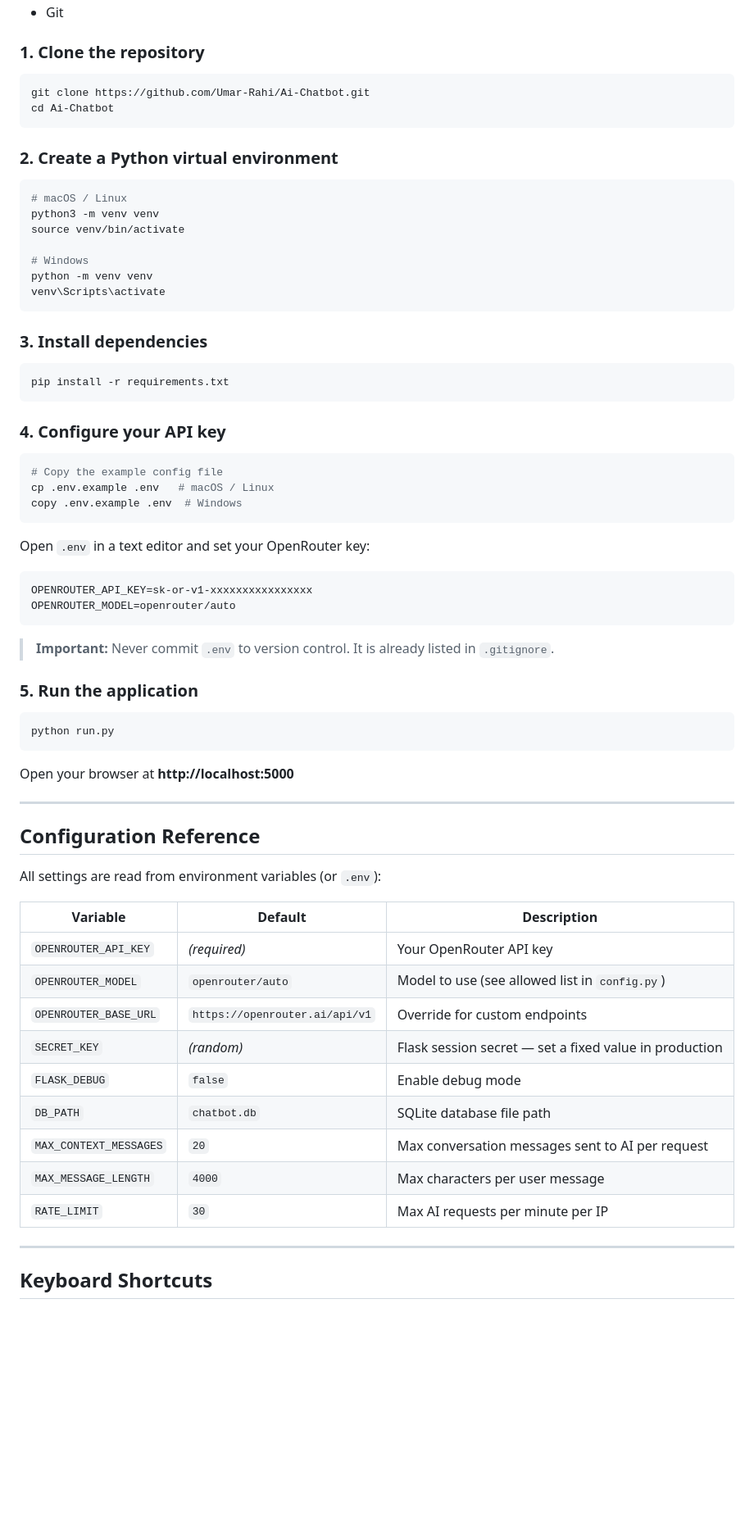
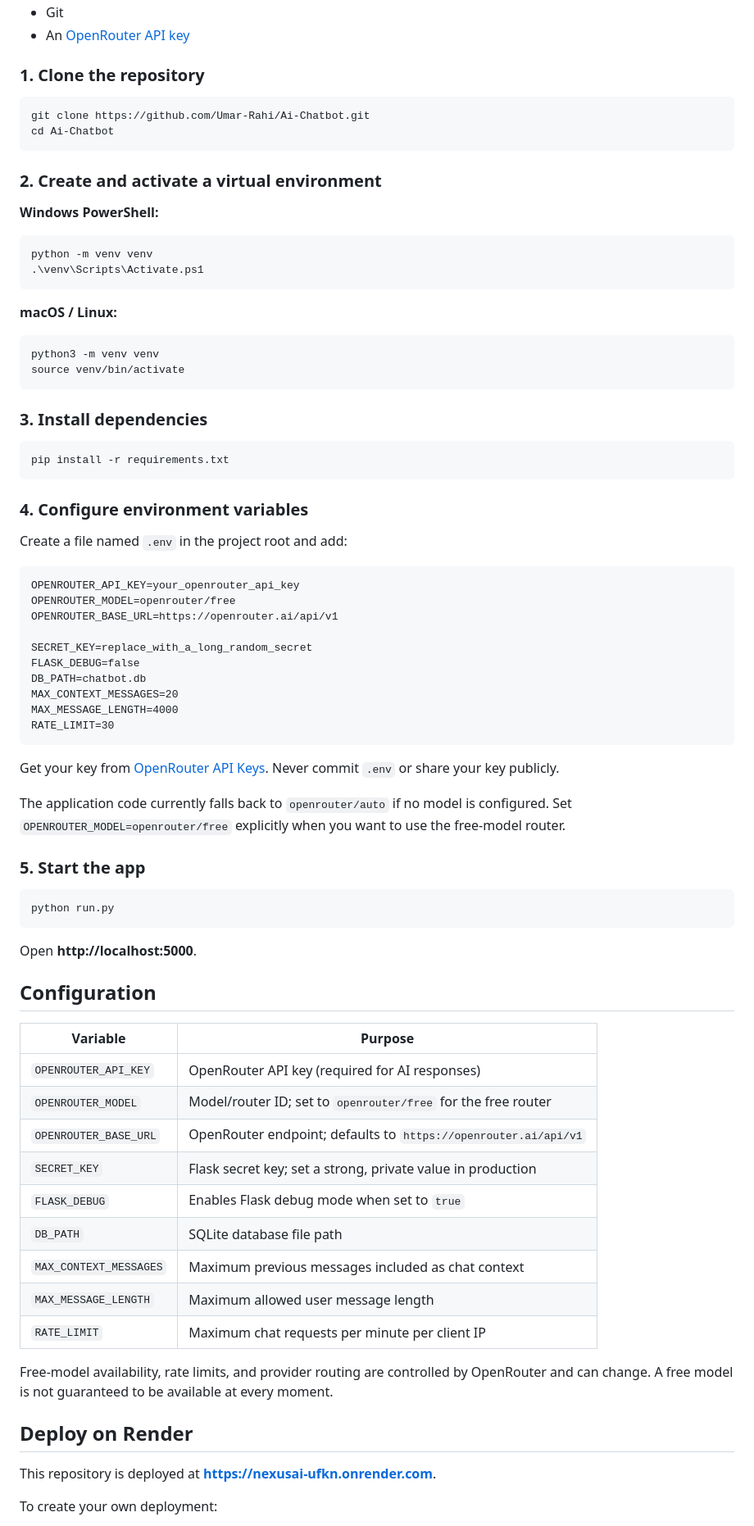
Before and after one commit to Umar-Rahi/Ai-Chatbot, a Markdown page: README.md, the part around one of its changes. Shown at 82% size. Rendered like a GitHub page; blank space fills up the shorter version.

````diff
--- a/README.md
+++ b/README.md
@@ -77,4 +52,5 @@ NexusAI/
 - Git
+- An [OpenRouter API key](https://openrouter.ai/keys)
 
 ### 1. Clone the repository
 
@@ -83,16 +59,20 @@ git clone https://github.com/Umar-Rahi/Ai-Chatbot.git
 cd Ai-Chatbot
 ```
 
-### 2. Create a Python virtual environment
+### 2. Create and activate a virtual environment
+
+**Windows PowerShell:**
+
+```powershell
+python -m venv venv
+.\venv\Scripts\Activate.ps1
+```
+
+**macOS / Linux:**
 
 ```bash
-# macOS / Linux
 python3 -m venv venv
 source venv/bin/activate
-
-# Windows
-python -m venv venv
-venv\Scripts\activate
 ```
 
 ### 3. Install dependencies
@@ -101,50 +81,54 @@ venv\Scripts\activate
 pip install -r requirements.txt
 ```
 
-### 4. Configure your API key
+### 4. Configure environment variables
 
-```bash
-# Copy the example config file
-cp .env.example .env   # macOS / Linux
-copy .env.example .env  # Windows
+Create a file named `.env` in the project root and add:
+
+```dotenv
+OPENROUTER_API_KEY=your_openrouter_api_key
+OPENROUTER_MODEL=openrouter/free
+OPENROUTER_BASE_URL=https://openrouter.ai/api/v1
+
+SECRET_KEY=replace_with_a_long_random_secret
+FLASK_DEBUG=false
+DB_PATH=chatbot.db
+MAX_CONTEXT_MESSAGES=20
+MAX_MESSAGE_LENGTH=4000
+RATE_LIMIT=30
 ```
 
-Open `.env` in a text editor and set your OpenRouter key:
+Get your key from [OpenRouter API Keys](https://openrouter.ai/keys). Never commit `.env` or share your key publicly.
 
-```dotenv
-OPENROUTER_API_KEY=sk-or-v1-xxxxxxxxxxxxxxxx
-OPENROUTER_MODEL=openrouter/auto
-```
+The application code currently falls back to `openrouter/auto` if no model is configured. Set `OPENROUTER_MODEL=openrouter/free` explicitly when you want to use the free-model router.
 
-> **Important:** Never commit `.env` to version control. It is already listed in `.gitignore`.
-
-### 5. Run the application
+### 5. Start the app
 
 ```bash
 python run.py
 ```
 
-Open your browser at **http://localhost:5000**
+Open **http://localhost:5000**.
 
----
+## Configuration
 
-## Configuration Reference
+| Variable | Purpose |
+|---|---|
+| `OPENROUTER_API_KEY` | OpenRouter API key (required for AI responses) |
+| `OPENROUTER_MODEL` | Model/router ID; set to `openrouter/free` for the free router |
+| `OPENROUTER_BASE_URL` | OpenRouter endpoint; defaults to `https://openrouter.ai/api/v1` |
+| `SECRET_KEY` | Flask secret key; set a strong, private value in production |
+| `FLASK_DEBUG` | Enables Flask debug mode when set to `true` |
+| `DB_PATH` | SQLite database file path |
+| `MAX_CONTEXT_MESSAGES` | Maximum previous messages included as chat context |
+| `MAX_MESSAGE_LENGTH` | Maximum allowed user message length |
+| `RATE_LIMIT` | Maximum chat requests per minute per client IP |
 
-All settings are read from environment variables (or `.env`):
+Free-model availability, rate limits, and provider routing are controlled by OpenRouter and can change. A free model is not guaranteed to be available at every moment.
 
-| Variable | Default | Description |
-|---|---|---|
-| `OPENROUTER_API_KEY` | *(required)* | Your OpenRouter API key |
-| `OPENROUTER_MODEL` | `openrouter/auto` | Model to use (see allowed list in `config.py`) |
-| `OPENROUTER_BASE_URL` | `https://openrouter.ai/api/v1` | Override for custom endpoints |
-| `SECRET_KEY` | *(random)* | Flask session secret — set a fixed value in production |
-| `FLASK_DEBUG` | `false` | Enable debug mode |
-| `DB_PATH` | `chatbot.db` | SQLite database file path |
-| `MAX_CONTEXT_MESSAGES` | `20` | Max conversation messages sent to AI per request |
-| `MAX_MESSAGE_LENGTH` | `4000` | Max characters per user message |
-| `RATE_LIMIT` | `30` | Max AI requests per minute per IP |
+## Deploy on Render
 
----
+This repository is deployed at **https://nexusai-ufkn.onrender.com**.
 
-## Keyboard Shortcuts
+To create your own deployment:
 
````
Also changed, not shown: other parts of README.md (+102 -193 lines).
